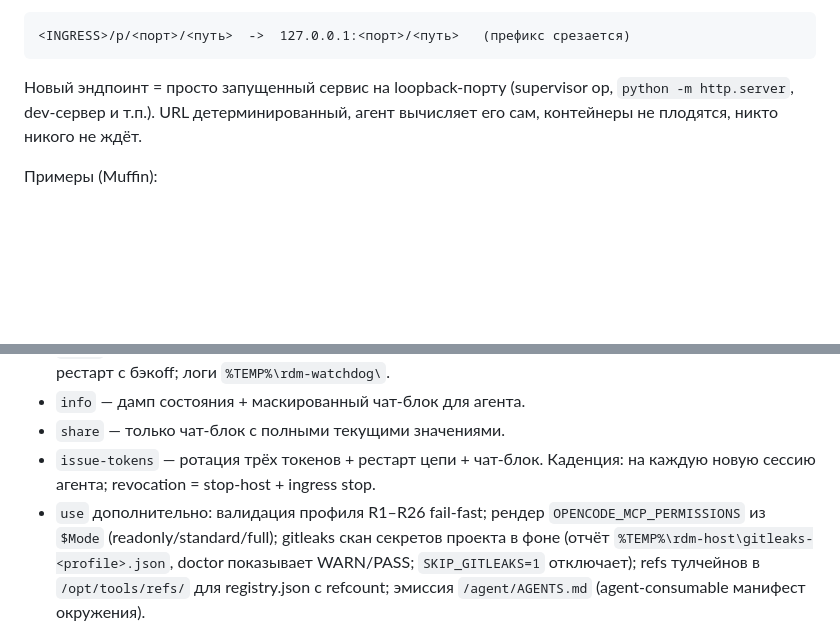
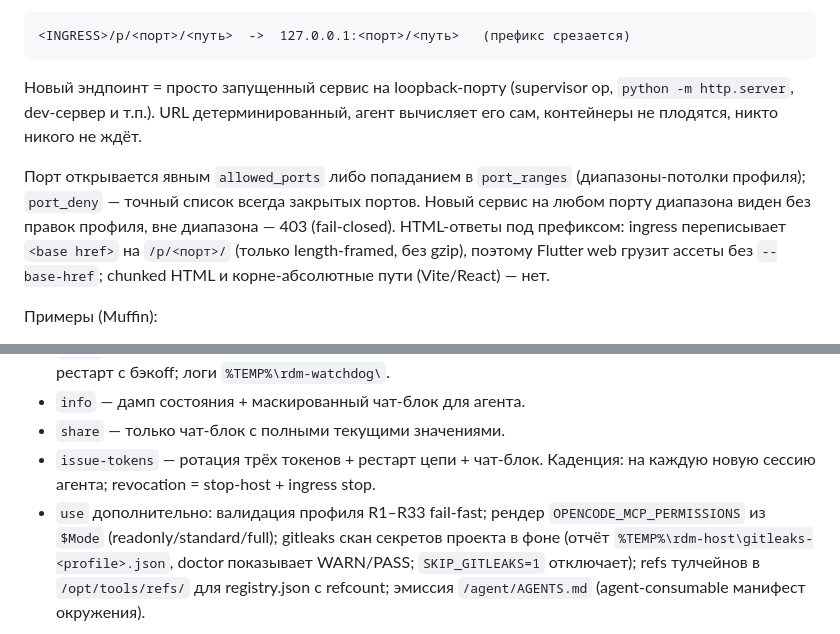
Before and after one commit to WhiteBite/remote-devbox-mcp, a Markdown page: home/README.md, 2 parts joined by grey strips. Drawn GitHub-style; blank space fills up the shorter version.

Commit message:
docs: port policy, base-href scoping, phase-1 manifest decision

```diff
--- a/home/README.md
+++ b/home/README.md
@@ -224,6 +224,13 @@ Ingress rout'ит только порты из `$AllowedPorts` профиля +
 `python -m http.server`, dev-сервер и т.п.). URL детерминированный, агент
 вычисляет его сам, контейнеры не плодятся, никто никого не ждёт.
 
+Порт открывается явным `allowed_ports` либо попаданием в `port_ranges` (диапазоны-потолки
+профиля); `port_deny` — точный список всегда закрытых портов. Новый сервис на любом порту
+диапазона виден без правок профиля, вне диапазона — 403 (fail-closed). HTML-ответы под
+префиксом: ingress переписывает `<base href>` на `/p/<порт>/` (только length-framed, без gzip),
+поэтому Flutter web грузит ассеты без `--base-href`; chunked HTML и корне-абсолютные пути
+(Vite/React) — нет.
+
 Примеры (Muffin):
 - галерея: `<INGRESS>/p/47765/docs/review/index.html#tab=screens&theme=mpearl`
 - виджетбук: `<INGRESS>/p/47080/`
@@ -250,7 +257,7 @@ Ingress rout'ит только порты из `$AllowedPorts` профиля +
 - `share` — только чат-блок с полными текущими значениями.
 - `issue-tokens` — ротация трёх токенов + рестарт цепи + чат-блок.
   Каденция: на каждую новую сессию агента; revocation = stop-host + ingress stop.
-- `use` дополнительно: валидация профиля R1–R26 fail-fast; рендер
+- `use` дополнительно: валидация профиля R1–R33 fail-fast; рендер
   `OPENCODE_MCP_PERMISSIONS` из `$Mode` (readonly/standard/full); gitleaks
   скан секретов проекта в фоне (отчёт `%TEMP%\rdm-host\gitleaks-<profile>.json`,
   doctor показывает WARN/PASS; `SKIP_GITLEAKS=1` отключает);
```
Also changed, not shown: AGENTS.md (+19 -0 lines), docs/DECISION-phase1-manifest.md (added, +38 -0 lines).
